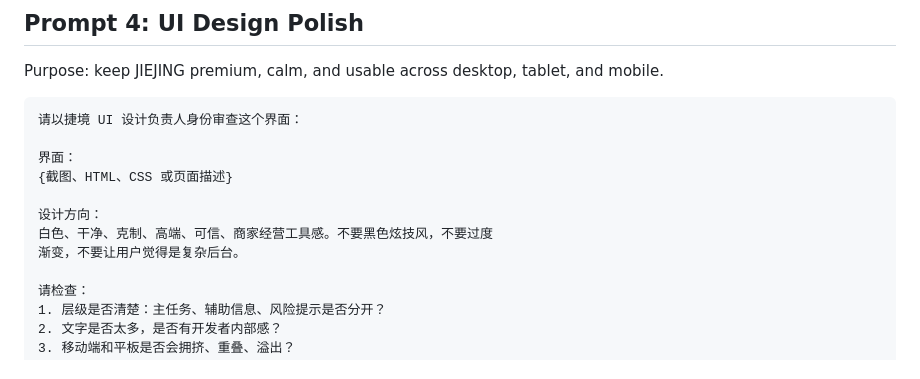
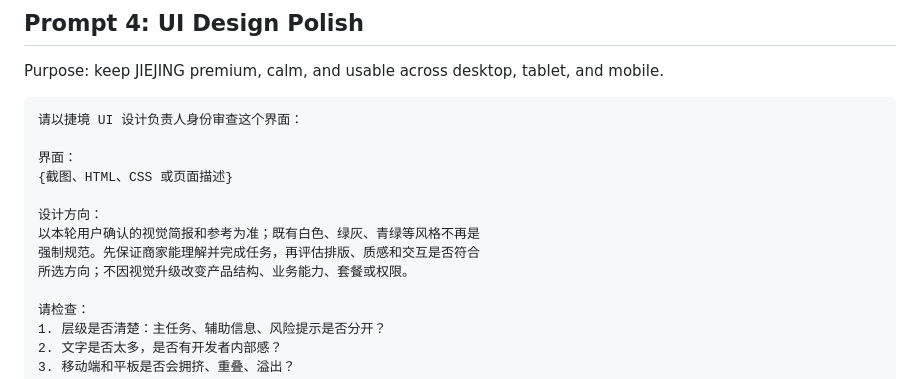
Before and after one commit to f4zjwy6j94-star/JIEJING-SAAS, a Markdown page: docs/JIEJING_PROFESSIONAL_PROMPT_PLAYBOOK_20260628.md, the part around the change. Drawn GitHub-style.

```diff
--- a/docs/JIEJING_PROFESSIONAL_PROMPT_PLAYBOOK_20260628.md
+++ b/docs/JIEJING_PROFESSIONAL_PROMPT_PLAYBOOK_20260628.md
@@ -128,8 +128,9 @@ mobile.
 {截图、HTML、CSS 或页面描述}
 
 设计方向：
-白色、干净、克制、高端、可信、商家经营工具感。不要黑色炫技风，不要过度
-渐变，不要让用户觉得是复杂后台。
+以本轮用户确认的视觉简报和参考为准；既有白色、绿灰、青绿等风格不再是
+强制规范。先保证商家能理解并完成任务，再评估排版、质感和交互是否符合
+所选方向；不因视觉升级改变产品结构、业务能力、套餐或权限。
 
 请检查：
 1. 层级是否清楚：主任务、辅助信息、风险提示是否分开？
```
Also changed, not shown: AGENTS.md (+4 -3 lines), docs/JIEJING_CURRENT_EXECUTION_STATE.md (+7 -5 lines).
